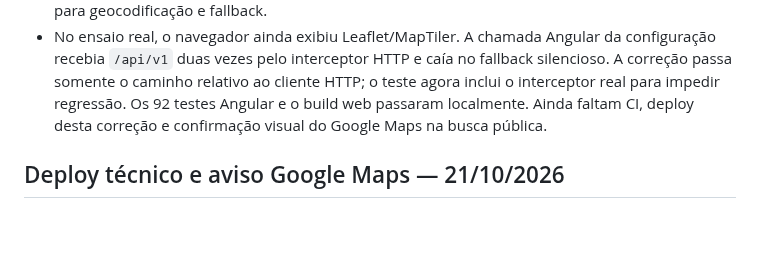
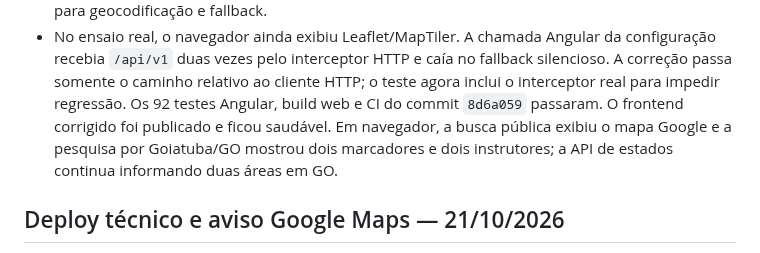
Before and after one commit to gilmargtba/InstrutorPro, a Markdown page: docs/CHECKPOINT.md, the part around the change. GitHub-like rendering; blank space fills up the shorter version.

Commit message:
docs(maps): record production Google Maps validation

```diff
--- a/docs/CHECKPOINT.md
+++ b/docs/CHECKPOINT.md
@@ -14,8 +14,10 @@
   da configuração recebia `/api/v1` duas vezes pelo interceptor HTTP e caía no
   fallback silencioso. A correção passa somente o caminho relativo ao cliente
   HTTP; o teste agora inclui o interceptor real para impedir regressão.
-  Os 92 testes Angular e o build web passaram localmente. Ainda faltam CI,
-  deploy desta correção e confirmação visual do Google Maps na busca pública.
+  Os 92 testes Angular, build web e CI do commit `8d6a059` passaram. O frontend
+  corrigido foi publicado e ficou saudável. Em navegador, a busca pública
+  exibiu o mapa Google e a pesquisa por Goiatuba/GO mostrou dois marcadores e
+  dois instrutores; a API de estados continua informando duas áreas em GO.
 
 ## Deploy técnico e aviso Google Maps — 21/10/2026
 
```
Also changed, not shown: docs/INTEGRATIONS.md (+4 -4 lines).
